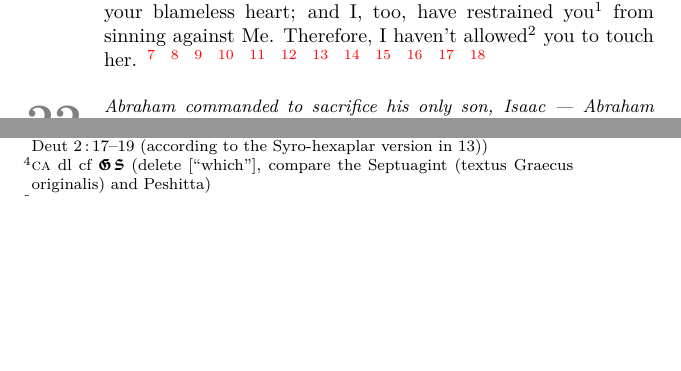
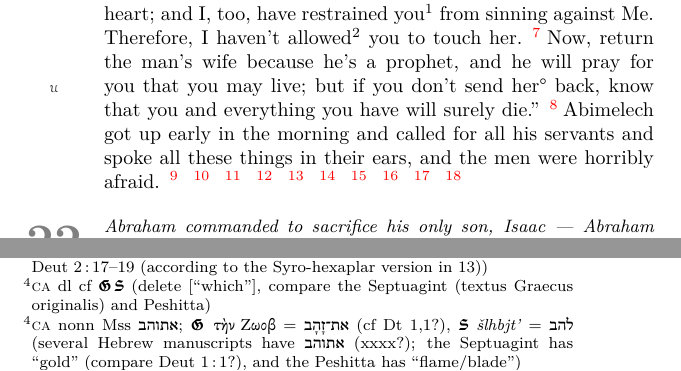
Before and after one commit to cgoettel/bible, a LaTeX thesis (bible.tex, which reads Genesis/20.tex, Numbers/21.tex): two parts of pages 56 and 91 of 224, joined at a grey line, cut so that both start at the same text, the shorter picture padded with empty space. The pictures show the PDF file bible.pdf that the author committed with the source.

Commit message:
3 verses/day.

```diff
--- a/Genesis/20.tex
+++ b/Genesis/20.tex
@@ -7,8 +7,8 @@
     \verse{20:4} But Abimelech hadn't come near to her\halot{to a woman (for sexual intercourse) \haref{Gn}{20}{4}} so he said, ``Lord,\ca{nonn Mss \Hebrew{יהוה}}{a few manuscripts have the Tetragrammaton} will You also kill a righteous nation?\ed{I doubt this is hyperbole. Gerar is almost certainly righteous and led by a righteous man. See verses~5--6.}%%
     \verse{20:5} Didn't he say to me, `She's my sister'? And she, even she said, `He's my brother'! With my blameless\alt{pure, complete, right, sound, orderly}\ylt{integrity} heart and with my innocent hands have I done this.''%%
     \verse{20:6} And God said to him in a dream, ``I, too, know that you've done this with your blameless heart; and I, too, have restrained you\alt{held you back} from sinning against Me. Therefore, I haven't allowed\alt{permitted} you to touch her.%%
-    \verse{20:7} %%
-    \verse{20:8} %%
+    \verse{20:7} Now, return the man's wife because he's a prophet, and he will pray for you that you may live; but if you don't send her\understood\ back, know that you and everything you have will surely die.''%%
+    \verse{20:8} Abimelech got up early in the morning and called for all his servants and spoke all these things in their ears, and the men were horribly afraid.%%
     \verse{20:9} %%
     \verse{20:10} %%
     \verse{20:11} %%
--- a/Numbers/21.tex
+++ b/Numbers/21.tex
@@ -15,13 +15,14 @@
     \verse{21:11} They journeyed from Oboth and camped in Iye Abarim in the desert that is before Moab in the east.\lit{at the sunrise.}\ca{\sampen\ + \caref{Dt}{2}{9}}{the Samaritan Pentateuch here adds \vref{Deut}{2}{9}}%%
     \verse{21:12} From there they journeyed and encamped in Wadi Zered.\ca{\sampen\ + \caref{Dt}{2}{17--19} (sec Syh in 13)}{the Samaritan Pentateuch here adds \vref{Deut}{2}{17--19} (according to the Syro-hexaplar version in 13)}%%
     \verse{21:13} From there they journeyed and encamped on the other side of Arnon which\ca{dl cf \septuagint\peshitta}{delete [``which''], compare the Septuagint (textus Graecus originalis) and Peshitta} is in the desert that comes out of the Amorite border, because Arnon is on the border of Moab, between Moab and the Amorites.%%
-    \verse{21:14} %% one of the lost books. Vaheb in Suphah and the wadi-Arnon
+    \verse{21:14} Therefore it's said in the scroll \textit{The Wars of the \textsc{Lord}}:%%
 
-    \pvab{}{ \vn{21:15} }%%
+    \pvab{Waheb\footnotemark\ in Suphah, and the Wadi}{Arnon; \vn{21:15} }%%
+    \fntca{nonn Mss \Hebrew{אתוהב}; \septuagint\ \Greek{τὴν Ζωοβ} = \Hebrew{את־זָהָב} (cf~\caref{Dt}{1}{1}?), \peshitta\ \textit{\v slhbjt'} = \Hebrew{להב}}{several Hebrew manuscripts have \Hebrew{אתוהב} (xxxx?); the Septuagint has ``gold'' (compare~\vref{Deut}{1}{1}?), and the Peshitta has ``flame/blade''}%%
 
     \pvab{}{}%%
 
-    \verse{21:16} %%
+    {\noindent\verse{21:16} }%%
 
     \verse{21:17} %%
 
```
Also changed, not shown: Numbers/20.tex (+1 -1 lines), bible.pdf, Numbers/21.tex (2 more changed lines).
